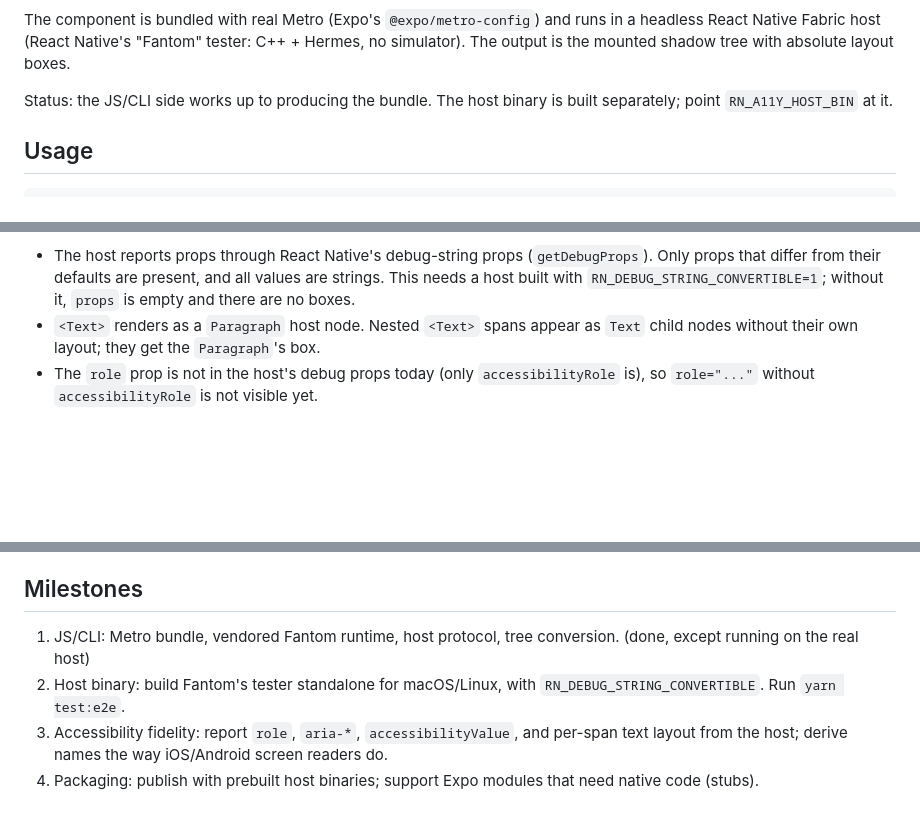
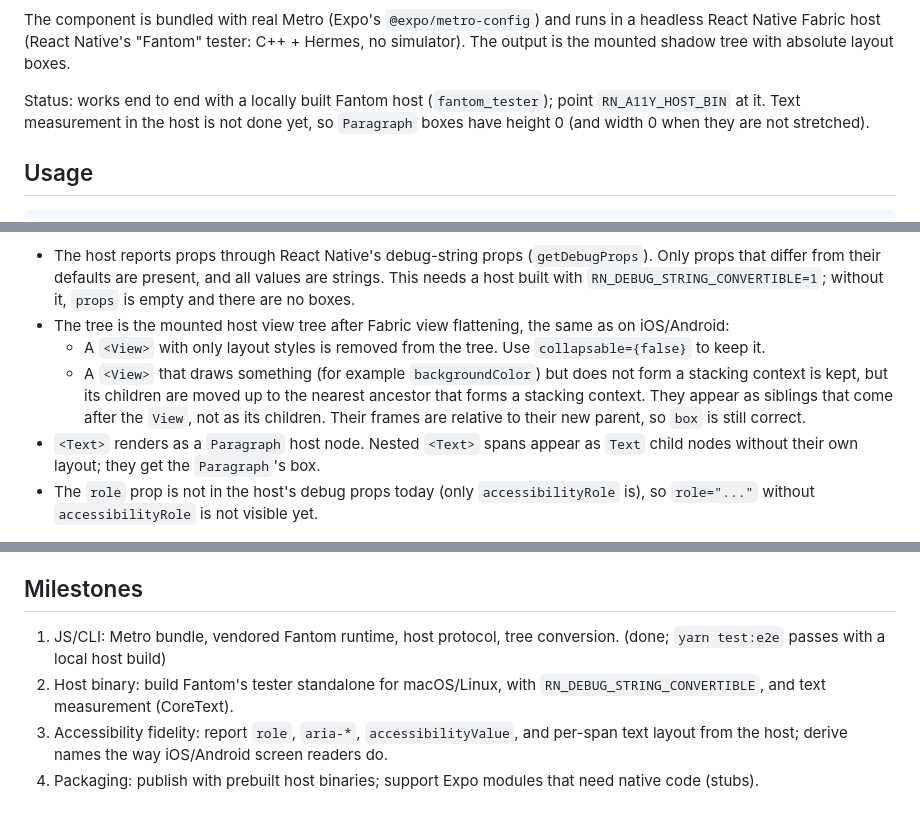
Before and after one commit to Kudo/sdk58, a Markdown page: README.md, 3 parts joined by grey strips. Drawn GitHub-style; blank space fills up the shorter version.

Commit message:
README: document view flattening and current host status
Co-authored-by: kudo <46429+kudo@users.noreply.github.com>

```diff
--- a/README.md
+++ b/README.md
@@ -12,8 +12,10 @@ runs in a headless React Native Fabric host (React Native's "Fantom" tester:
 C++ + Hermes, no simulator). The output is the mounted shadow tree with
 absolute layout boxes.
 
-Status: the JS/CLI side works up to producing the bundle. The host binary is
-built separately; point `RN_A11Y_HOST_BIN` at it.
+Status: works end to end with a locally built Fantom host
+(`fantom_tester`); point `RN_A11Y_HOST_BIN` at it. Text measurement in the
+host is not done yet, so `Paragraph` boxes have height 0 (and width 0 when
+they are not stretched).
 
 ## Usage
 
@@ -80,6 +82,15 @@ Notes:
   and all values are strings. This needs a host built with
   `RN_DEBUG_STRING_CONVERTIBLE=1`; without it, `props` is empty and there are
   no boxes.
+- The tree is the mounted host view tree after Fabric view flattening, the
+  same as on iOS/Android:
+  - A `<View>` with only layout styles is removed from the tree. Use
+    `collapsable={false}` to keep it.
+  - A `<View>` that draws something (for example `backgroundColor`) but does
+    not form a stacking context is kept, but its children are moved up to the
+    nearest ancestor that forms a stacking context. They appear as siblings
+    that come after the `View`, not as its children. Their frames are relative
+    to their new parent, so `box` is still correct.
 - `<Text>` renders as a `Paragraph` host node. Nested `<Text>` spans appear
   as `Text` child nodes without their own layout; they get the `Paragraph`'s
   box.
@@ -173,9 +184,9 @@ Versions: Expo SDK 58 (`expo@58.0.0`), `react-native@0.88.0-rc.2`,
 ## Milestones
 
 1. JS/CLI: Metro bundle, vendored Fantom runtime, host protocol, tree
-   conversion. (done, except running on the real host)
+   conversion. (done; `yarn test:e2e` passes with a local host build)
 2. Host binary: build Fantom's tester standalone for macOS/Linux, with
-   `RN_DEBUG_STRING_CONVERTIBLE`. Run `yarn test:e2e`.
+   `RN_DEBUG_STRING_CONVERTIBLE`, and text measurement (CoreText).
 3. Accessibility fidelity: report `role`, `aria-*`, `accessibilityValue`,
    and per-span text layout from the host; derive names the way iOS/Android
    screen readers do.
```
